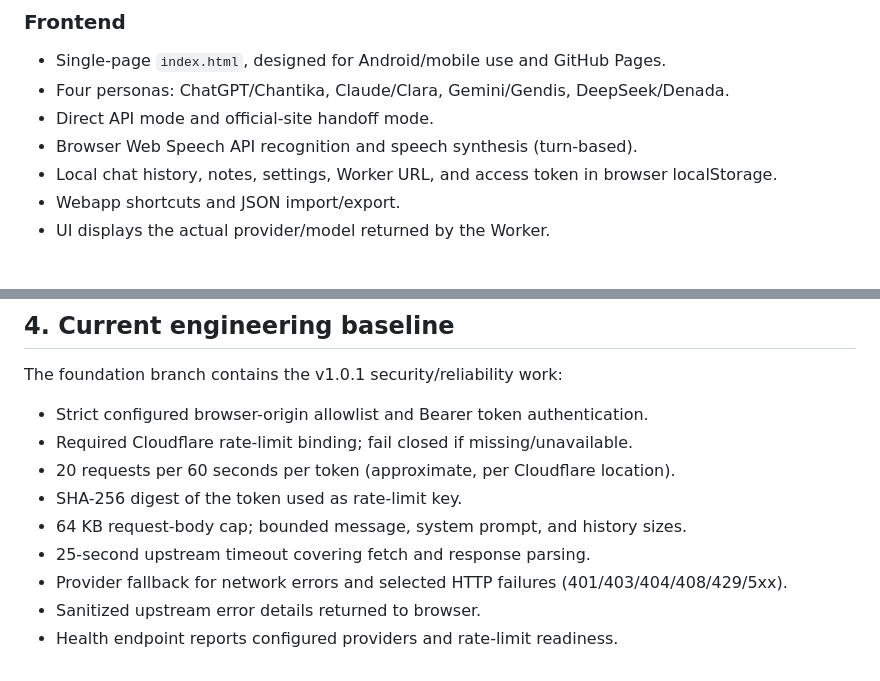
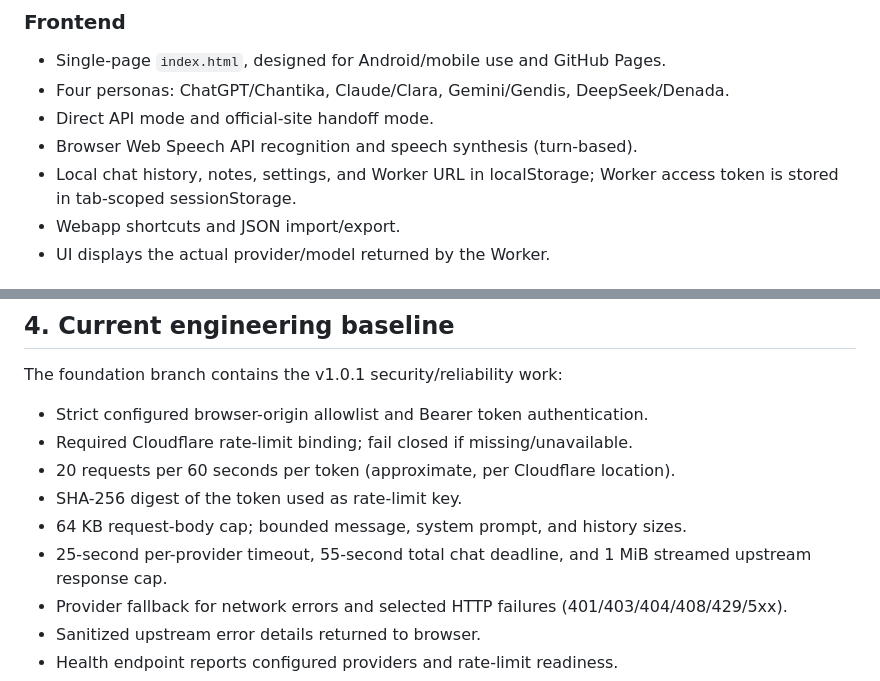
Before and after one commit to sapammeded/bro_ai, a Markdown page: BRO_AI_MASTER_CONTEXT.md, 2 parts joined by grey strips. Rendered like a GitHub page.

Commit message:
Document frontend token hardening and audit findings

```diff
--- a/BRO_AI_MASTER_CONTEXT.md
+++ b/BRO_AI_MASTER_CONTEXT.md
@@ -34,7 +34,7 @@ Do not claim work, tests, review, deployment, or merge succeeded unless tool out
 - Four personas: ChatGPT/Chantika, Claude/Clara, Gemini/Gendis, DeepSeek/Denada.
 - Direct API mode and official-site handoff mode.
 - Browser Web Speech API recognition and speech synthesis (turn-based).
-- Local chat history, notes, settings, Worker URL, and access token in browser localStorage.
+- Local chat history, notes, settings, and Worker URL in localStorage; Worker access token is stored in tab-scoped sessionStorage.
 - Webapp shortcuts and JSON import/export.
 - UI displays the actual provider/model returned by the Worker.
 
@@ -61,7 +61,7 @@ The foundation branch contains the v1.0.1 security/reliability work:
 - 20 requests per 60 seconds per token (approximate, per Cloudflare location).
 - SHA-256 digest of the token used as rate-limit key.
 - 64 KB request-body cap; bounded message, system prompt, and history sizes.
-- 25-second upstream timeout covering fetch and response parsing.
+- 25-second per-provider timeout, 55-second total chat deadline, and 1 MiB streamed upstream response cap.
 - Provider fallback for network errors and selected HTTP failures (401/403/404/408/429/5xx).
 - Sanitized upstream error details returned to browser.
 - Health endpoint reports configured providers and rate-limit readiness.
```
